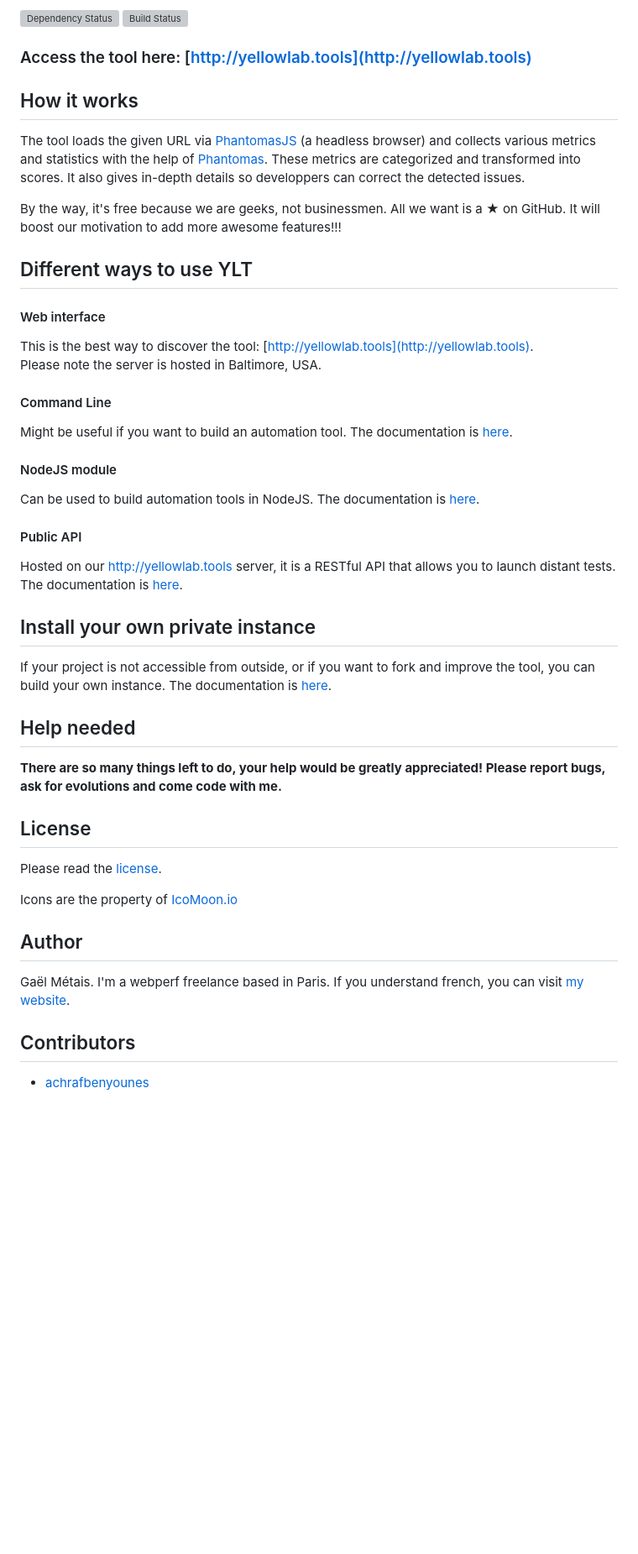
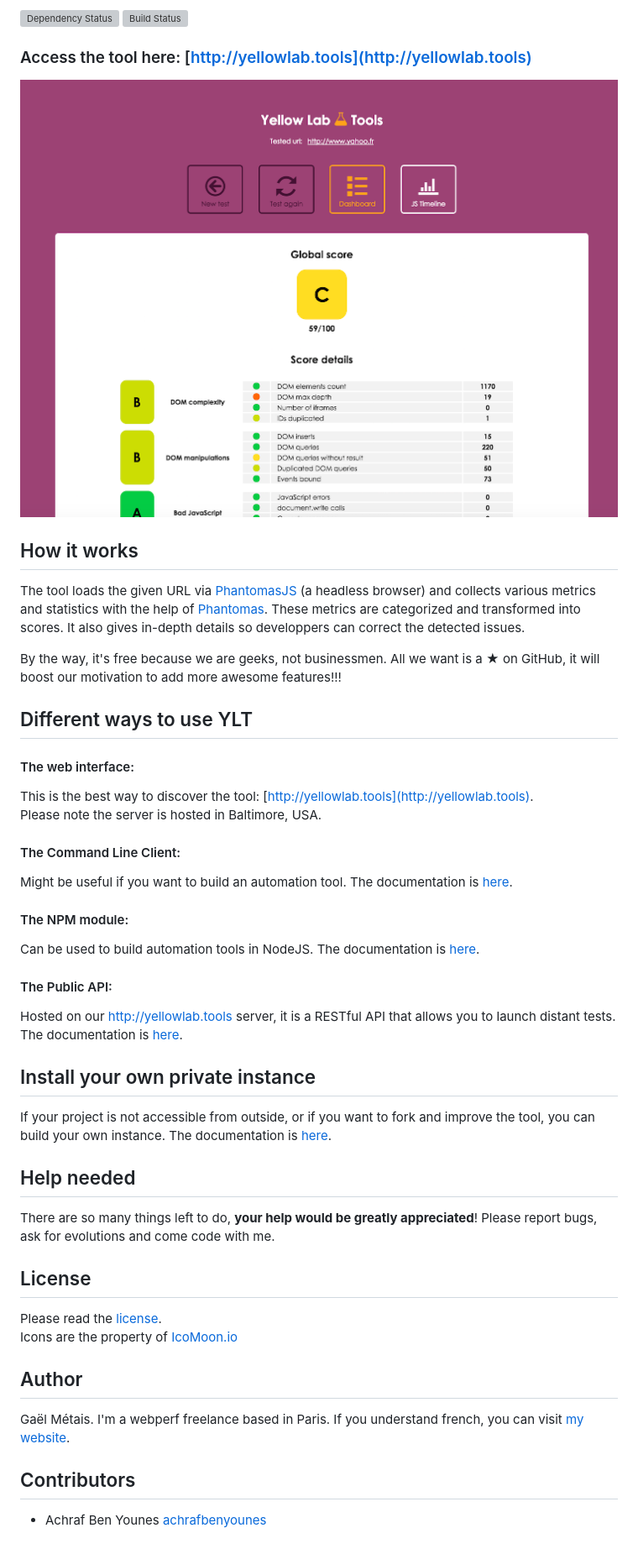
Before and after one commit to YellowLabTools/YellowLabTools, a Markdown page: README.md, the part around the change. Shown: that part at 84% size. Drawn GitHub-style; pictures changed too: screenshot.png (added); blank space fills up the shorter version; grey boxes are pictures that could not be loaded.

Commit message:
Add a screenshot to README

```diff
--- a/README.md
+++ b/README.md
@@ -7,27 +7,29 @@ Online tool that lets you test a webpage and detects **performance** and **front
 
 ### Access the tool here: [http://yellowlab.tools](http://yellowlab.tools)
 
+![example dashboard screenshot](screenshot.png)
+
 
 ## How it works
 
 The tool loads the given URL via [PhantomasJS](http://phantomjs.org/) (a headless browser) and collects various metrics and statistics with the help of [Phantomas](https://github.com/macbre/phantomas). These metrics are categorized and transformed into scores. It also gives in-depth details so developpers can correct the detected issues.
 
-By the way, it's free because we are geeks, not businessmen. All we want is a ★ on GitHub. It will boost our motivation to add more awesome features!!!
+By the way, it's free because we are geeks, not businessmen. All we want is a ★ on GitHub, it will boost our motivation to add more awesome features!!!
 
 
 ## Different ways to use YLT
 
-#### Web interface
+#### The web interface:
 This is the best way to discover the tool: [http://yellowlab.tools](http://yellowlab.tools).
 Please note the server is hosted in Baltimore, USA.
 
-#### Command Line
+#### The Command Line Client:
 Might be useful if you want to build an automation tool. The documentation is [here](https://github.com/gmetais/YellowLabTools/wiki/Command-Line-Interface).
 
-#### NodeJS module
+#### The NPM module:
 Can be used to build automation tools in NodeJS. The documentation is [here](https://github.com/gmetais/YellowLabTools/wiki/NodeJS-module).
 
-#### Public API
+#### The Public API:
 Hosted on our http://yellowlab.tools server, it is a RESTful API that allows you to launch distant tests. The documentation is [here](https://github.com/gmetais/YellowLabTools/wiki/Public-API).
 
 
@@ -38,12 +40,11 @@ If your project is not accessible from outside, or if you want to fork and impro
 
 ## Help needed
 
-**There are so many things left to do, your help would be greatly appreciated! Please report bugs, ask for evolutions and come code with me.**
+There are so many things left to do, **your help would be greatly appreciated**! Please report bugs, ask for evolutions and come code with me.
 
 
 ## License
 Please read the [license](LICENSE).
-
 Icons are the property of [IcoMoon.io](https://icomoon.io/)
 
 
@@ -52,4 +53,4 @@ Gaël Métais. I'm a webperf freelance based in Paris. If you understand french,
 
 
 ## Contributors
-- [achrafbenyounes](https://github.com/achrafbenyounes)
+- Achraf Ben Younes [achrafbenyounes](https://github.com/achrafbenyounes)
```
